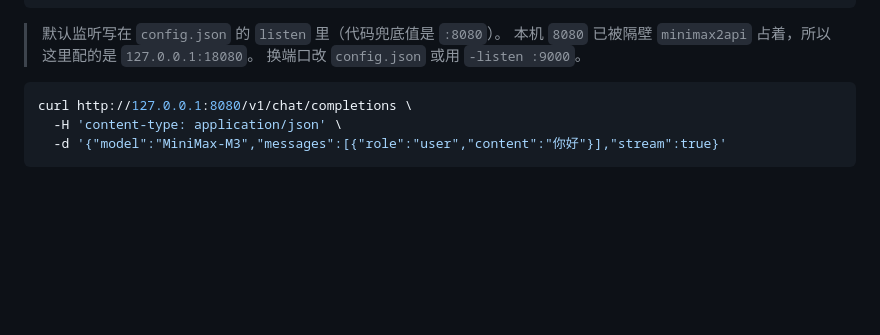
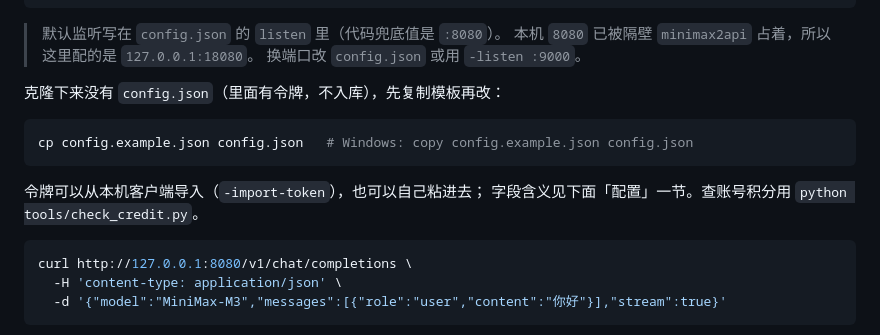
Before and after one commit to juangchuank-ops/Minimax-design2api, a Markdown page: README.md, the part around the change. Rendered like a GitHub page; blank space fills up the shorter version.

Commit message:
docs: note config.example.json for fresh clones

````diff
--- a/README.md
+++ b/README.md
@@ -22,6 +22,15 @@
 > 默认监听写在 `config.json` 的 `listen` 里（代码兜底值是 `:8080`）。
 > 本机 `8080` 已被隔壁 `minimax2api` 占着，所以这里配的是 `127.0.0.1:18080`。
 > 换端口改 `config.json` 或用 `-listen :9000`。
+
+克隆下来没有 `config.json`（里面有令牌，不入库），先复制模板再改：
+
+```bash
+cp config.example.json config.json   # Windows: copy config.example.json config.json
+```
+
+令牌可以从本机客户端导入（`-import-token`），也可以自己粘进去；
+字段含义见下面「配置」一节。查账号积分用 `python tools/check_credit.py`。
 
 ```bash
 curl http://127.0.0.1:8080/v1/chat/completions \
````
